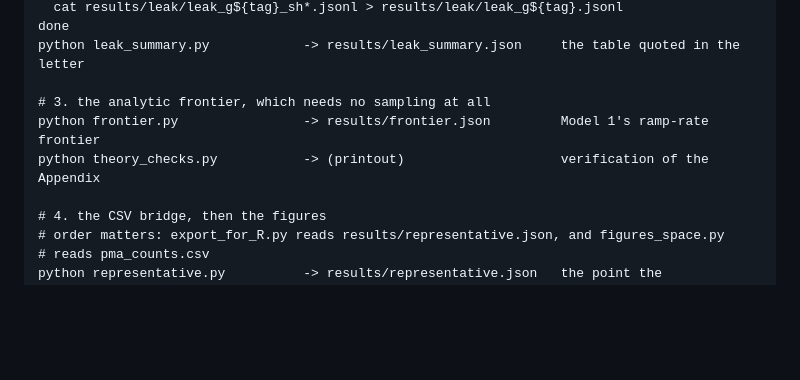
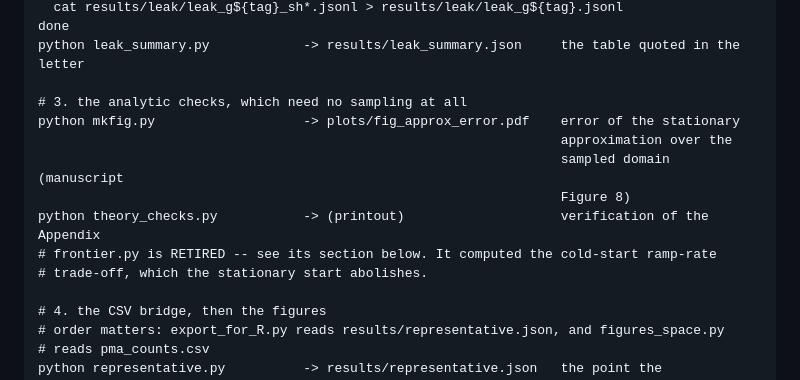
Before and after one commit to thibault-gajdos/delay, a Markdown page: scripts/README.md, the part around one of its changes. Drawn GitHub-style; blank space fills up the shorter version.

```diff
--- a/scripts/README.md
+++ b/scripts/README.md
@@ -157,9 +174,14 @@ for G in 0.25 0.50 1.00; do tag=${G/./}
 done
 python leak_summary.py            -> results/leak_summary.json     the table quoted in the letter
 
-# 3. the analytic frontier, which needs no sampling at all
-python frontier.py                -> results/frontier.json         Model 1's ramp-rate frontier
+# 3. the analytic checks, which need no sampling at all
+python mkfig.py                   -> plots/fig_approx_error.pdf    error of the stationary
+                                                                   approximation over the
+                                                                   sampled domain (manuscript
+                                                                   Figure 8)
 python theory_checks.py           -> (printout)                    verification of the Appendix
+# frontier.py is RETIRED -- see its section below. It computed the cold-start ramp-rate
+# trade-off, which the stationary start abolishes.
 
 # 4. the CSV bridge, then the figures
 # order matters: export_for_R.py reads results/representative.json, and figures_space.py
```
Also changed, not shown: other parts of scripts/README.md (+67 -15 lines).
